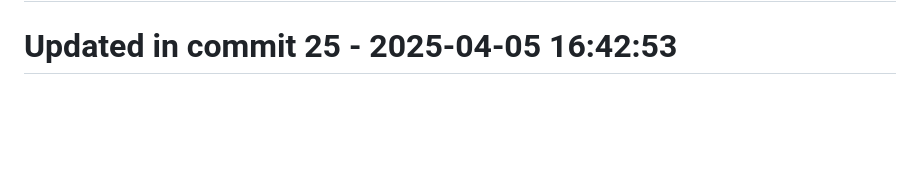
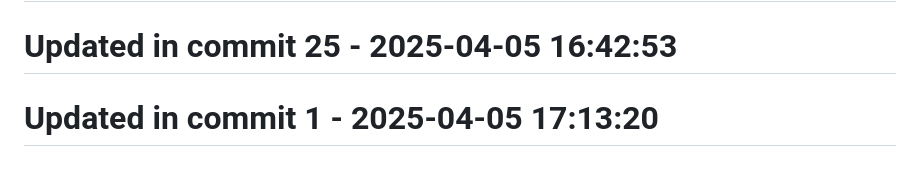
Before and after one commit to llamasearchai/llamagit, a Markdown page: README.md, the part around the change. Rendered like a GitHub page; blank space fills up the shorter version.

Commit message:
docs: Improve documentation for README

```diff
--- a/README.md
+++ b/README.md
@@ -182,3 +182,5 @@ Licensed under the MIT License - see the [LICENSE](LICENSE) file for details.
 # Updated in commit 17 - 2025-04-05 16:42:53
 
 # Updated in commit 25 - 2025-04-05 16:42:53
+
+# Updated in commit 1 - 2025-04-05 17:13:20
```
